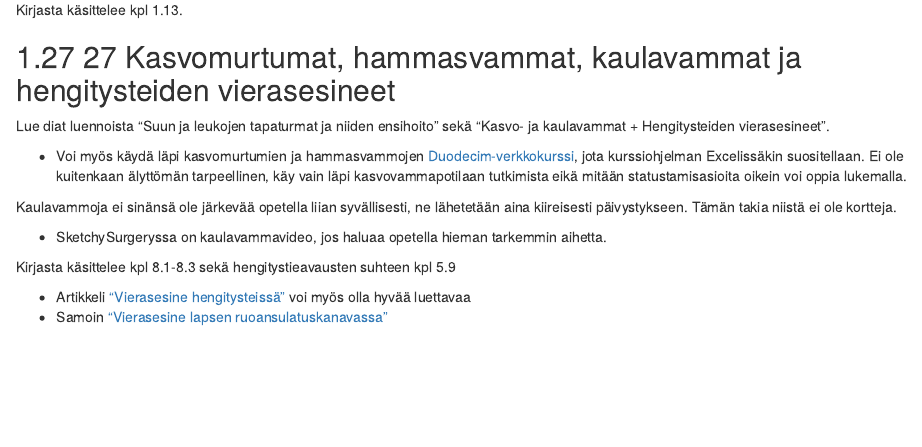
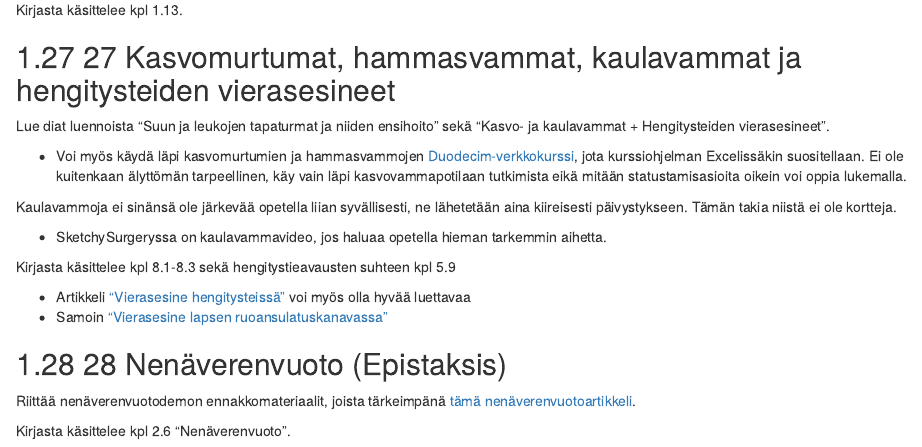
Before and after one commit to remokapanen/c8-opas, an R Markdown document (01-KNK.Rmd): the page in a window 1100 px wide, from 4410 px down. Rendered offline with R 4.5, knitr and Pandoc, with nearby package versions; drawn as R Markdown's standard HTML page in place of the format the file asks for.

Commit message:
epistaksis

```diff
--- a/01-KNK.Rmd
+++ b/01-KNK.Rmd
@@ -225,3 +225,9 @@ Kirjasta käsittelee kpl 8.1-8.3 sekä hengitystieavausten suhteen kpl 5.9
 
 - Artikkeli ["Vierasesine hengitysteissä"](https://www.terveysportti.fi/apps/dtk/ltk/article/ykt00188/) voi myös olla hyvää luettavaa
 - Samoin ["Vierasesine lapsen ruoansulatuskanavassa"](https://www.terveysportti.fi/apps/dtk/ltk/article/ykt00768/)
+
+## 28 Nenäverenvuoto (Epistaksis) {#Nenaverenvuoto}
+
+Riittää nenäverenvuotodemon ennakkomateriaalit, joista tärkeimpänä [tämä nenäverenvuotoartikkeli](https://www.terveysportti.fi/apps/dtk/ltk/article/sll41457/).
+
+Kirjasta käsittelee kpl 2.6 "Nenäverenvuoto".
```
Also changed, not shown: 8 other files.
